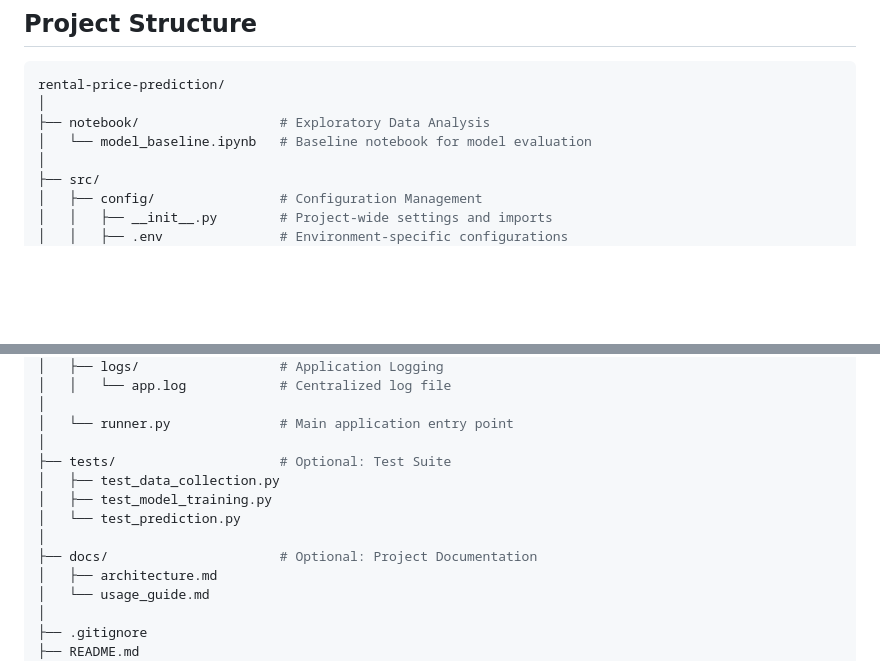
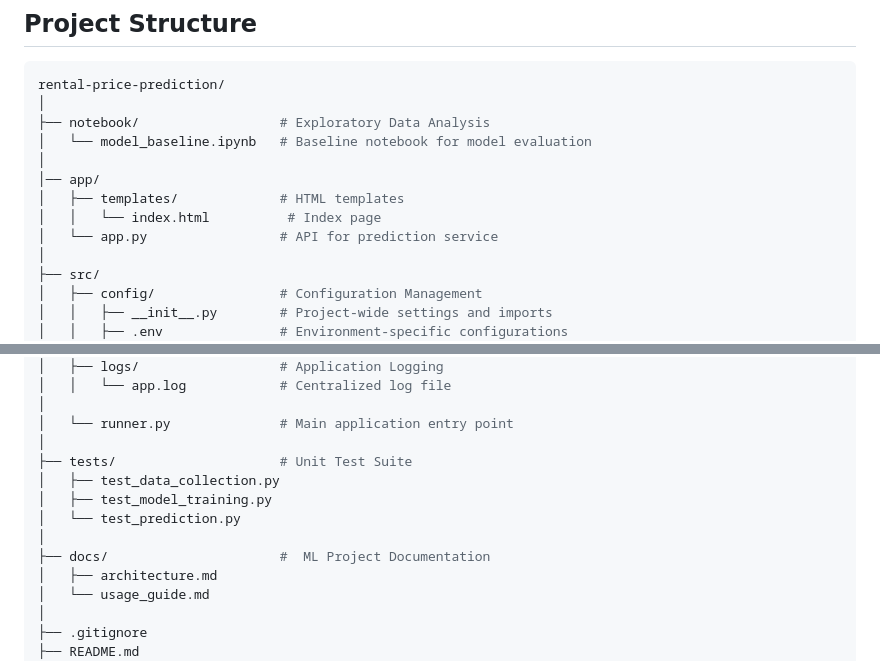
Before and after one commit to Mohammed-abdulaziz-eisa/Rental-Price-Prediction-End-to-End-MLOps-Project, a Markdown page: README.md, 2 parts joined by grey strips. Rendered like a GitHub page; blank space fills up the shorter version.

```diff
--- a/README.md
+++ b/README.md
@@ -11,6 +11,11 @@ rental-price-prediction/
 │
 ├── notebook/                  # Exploratory Data Analysis
 │   └── model_baseline.ipynb   # Baseline notebook for model evaluation
+│
+│── app/
+│   ├── templates/             # HTML templates
+│   │   └── index.html          # Index page
+│   └── app.py                 # API for prediction service
 │
 ├── src/
 │   ├── config/                # Configuration Management
@@ -41,12 +46,12 @@ rental-price-prediction/
 │
 │   └── runner.py              # Main application entry point
 │
-├── tests/                     # Optional: Test Suite
+├── tests/                     # Unit Test Suite
 │   ├── test_data_collection.py
 │   ├── test_model_training.py
 │   └── test_prediction.py
 │
-├── docs/                      # Optional: Project Documentation
+├── docs/                      #  ML Project Documentation
 │   ├── architecture.md
 │   └── usage_guide.md
 │
```
Also changed, not shown: other parts of README.md (+1 -1 lines).
